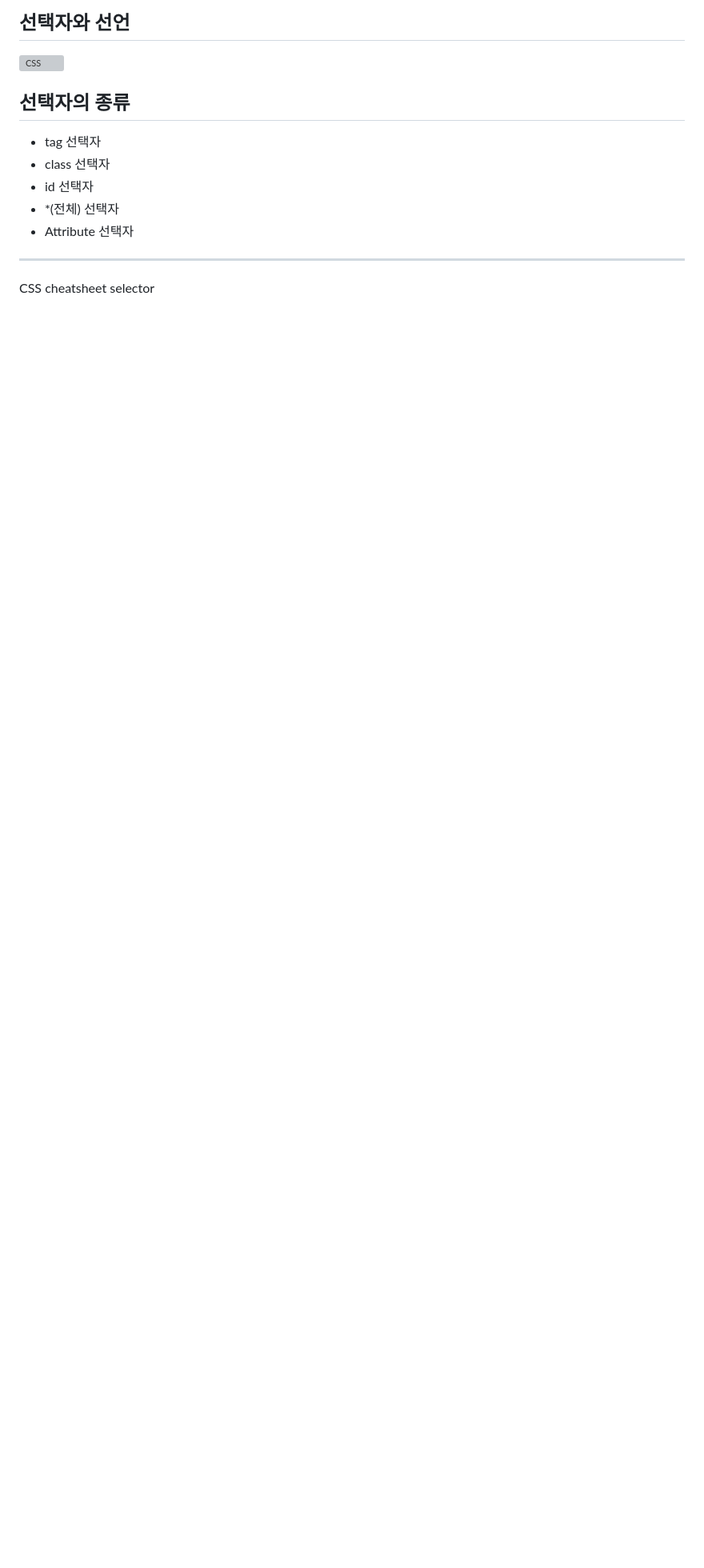
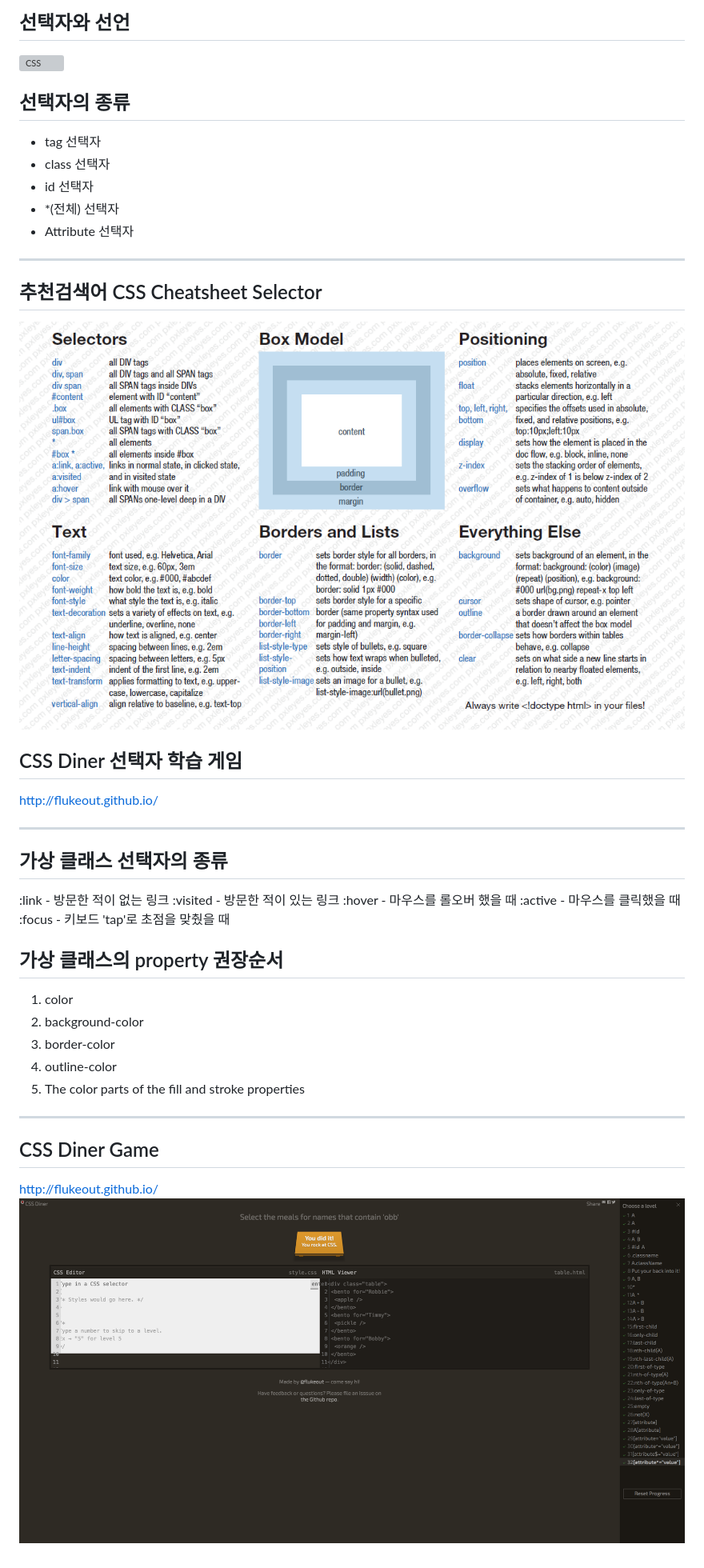
Before and after one commit to 7732-18-5/TIL, a Markdown page: CSS/생활코딩CSS.md, the part around the change. Shown: that part at 80% size. GitHub-like rendering; pictures changed too: CSS/CSS_Diner.png (added); blank space fills up the shorter version; grey boxes are pictures that could not be loaded.

Commit message:
CSS생활코딩
선택자-여러가지 선택자
CSS Diner

```diff
--- a/CSS/생활코딩CSS.md
+++ b/CSS/생활코딩CSS.md
@@ -14,5 +14,31 @@ HTML의 본질은 '정보', CSS의 본질은 '디자인' 이다.
 - Attribute 선택자
 
 ---
+## 추천검색어 CSS Cheatsheet Selector
+![CSS cheatsheet selector](./CSS_Cheatsheet.png)
 
-CSS cheatsheet selector
+## CSS Diner 선택자 학습 게임
+http://flukeout.github.io/
+
+---
+
+## 가상 클래스 선택자의 종류
+:link - 방문한 적이 없는 링크
+:visited - 방문한 적이 있는 링크
+:hover - 마우스를 롤오버 했을 때
+:active - 마우스를 클릭했을 때
+:focus - 키보드 'tap'로 초점을 맞췄을 때
+
+## 가상 클래스의 property 권장순서
+1. color
+2. background-color
+3. border-color
+4. outline-color
+5. The color parts of the fill and stroke properties
+
+---
+
+## CSS Diner Game
+
+http://flukeout.github.io/
+![CSS cheatsheet selector](./CSS_Diner.png)
```
